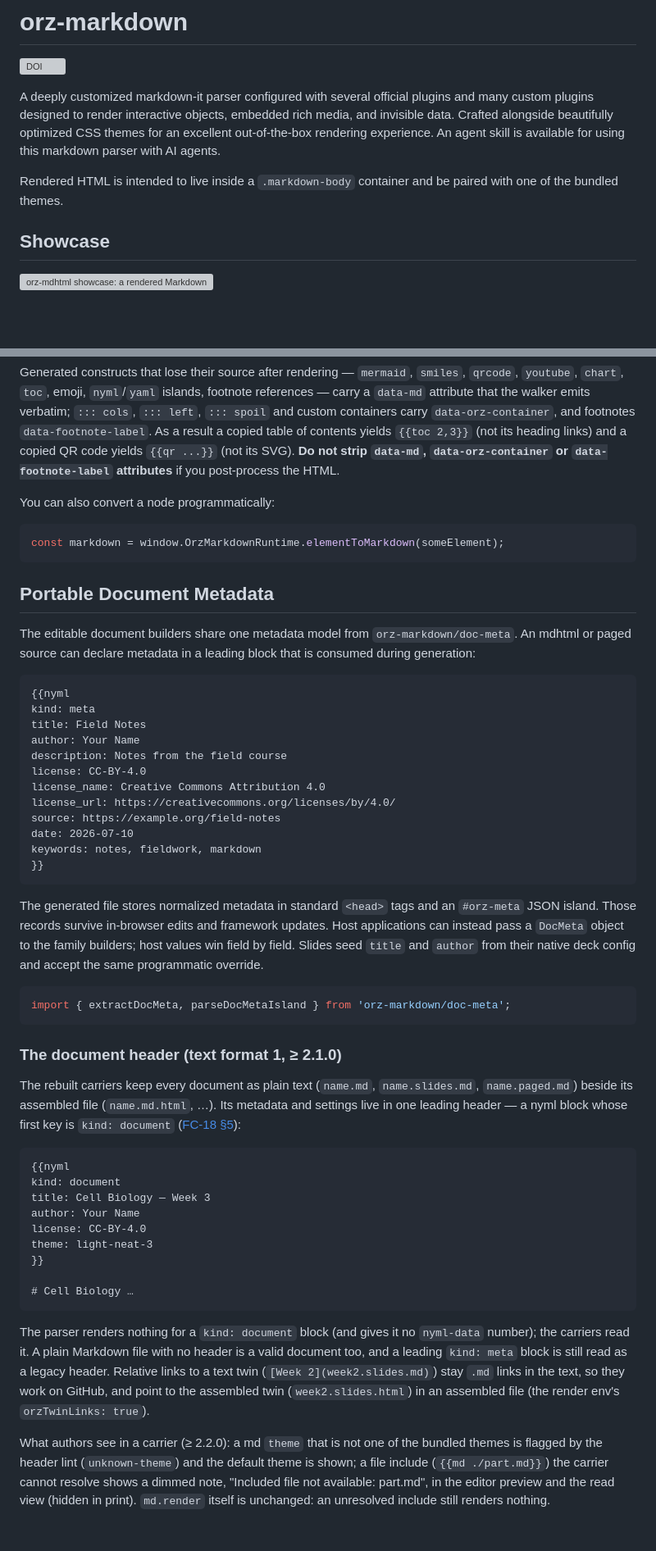
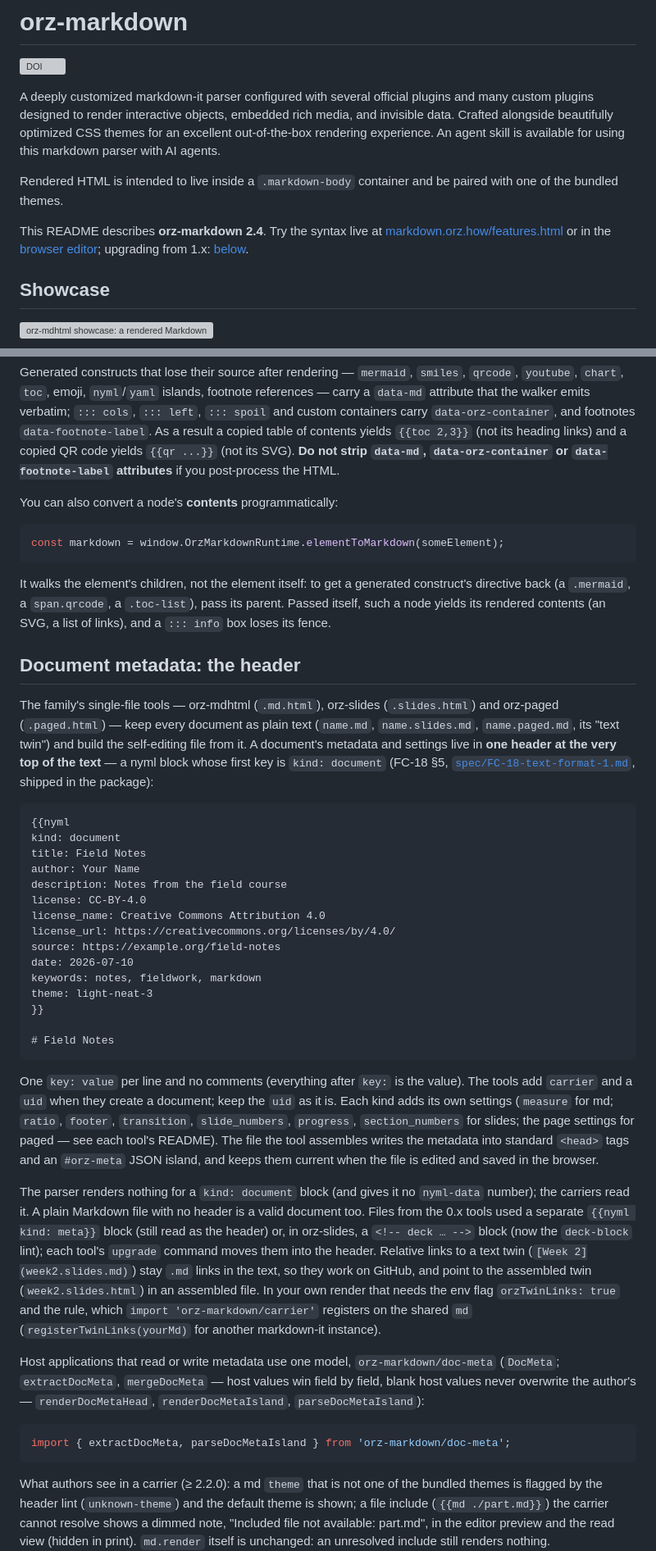
Before and after one commit to wangyu16/orz-markdown, a Markdown page: README.md, 2 parts joined by grey strips. Shown at 82% size. Drawn GitHub-style; blank space fills up the shorter version; grey boxes are pictures that could not be loaded.

````diff
--- a/README.md
+++ b/README.md
@@ -5,6 +5,11 @@
 A deeply customized markdown-it parser configured with several official plugins and many custom plugins designed to render interactive objects, embedded rich media, and invisible data. Crafted alongside beautifully optimized CSS themes for an excellent out-of-the-box rendering experience. An agent skill is available for using this markdown parser with AI agents.
 
 Rendered HTML is intended to live inside a `.markdown-body` container and be paired with one of the bundled themes.
+
+This README describes **orz-markdown 2.4**. Try the syntax live at
+[markdown.orz.how/features.html](https://markdown.orz.how/features.html) or in
+the [browser editor](https://markdown.orz.how/editor.html); upgrading from 1.x:
+[below](#upgrading-from-1x).
 
 ## Showcase
 
@@ -74,21 +79,30 @@ It only transforms selections inside an element with class `markdown-body` (wrap
 
 Generated constructs that lose their source after rendering — `mermaid`, `smiles`, `qrcode`, `youtube`, `chart`, `toc`, emoji, `nyml`/`yaml` islands, footnote references — carry a `data-md` attribute that the walker emits verbatim; `::: cols`, `::: left`, `::: spoil` and custom containers carry `data-orz-container`, and footnotes `data-footnote-label`. As a result a copied table of contents yields `{{toc 2,3}}` (not its heading links) and a copied QR code yields `{{qr ...}}` (not its SVG). **Do not strip `data-md`, `data-orz-container` or `data-footnote-label` attributes** if you post-process the HTML.
 
-You can also convert a node programmatically:
+You can also convert a node's **contents** programmatically:
 
 ```javascript
 const markdown = window.OrzMarkdownRuntime.elementToMarkdown(someElement);
 ```
 
-## Portable Document Metadata
+It walks the element's children, not the element itself: to get a generated
+construct's directive back (a `.mermaid`, a `span.qrcode`, a `.toc-list`),
+pass its parent. Passed itself, such a node yields its rendered contents (an
+SVG, a list of links), and a `::: info` box loses its fence.
 
-The editable document builders share one metadata model from
-`orz-markdown/doc-meta`. An mdhtml or paged source can declare metadata in a
-leading block that is consumed during generation:
+## Document metadata: the header
+
+The family's single-file tools — orz-mdhtml (`.md.html`), orz-slides
+(`.slides.html`) and orz-paged (`.paged.html`) — keep every document as plain
+text (`name.md`, `name.slides.md`, `name.paged.md`, its "text twin") and build
+the self-editing file from it. A document's metadata and settings live in
+**one header at the very top of the text** — a nyml block whose first key is
+`kind: document` (FC-18 §5, [`spec/FC-18-text-format-1.md`](spec/FC-18-text-format-1.md),
+shipped in the package):
 
 ```markdown
 {{nyml
-kind: meta
+kind: document
 title: Field Notes
 author: Your Name
 description: Notes from the field course
@@ -98,45 +112,41 @@ license_url: https://creativecommons.org/licenses/by/4.0/
 source: https://example.org/field-notes
 date: 2026-07-10
 keywords: notes, fieldwork, markdown
+theme: light-neat-3
 }}
+
+# Field Notes
 ```
 
-The generated file stores normalized metadata in standard `<head>` tags and an
-`#orz-meta` JSON island. Those records survive in-browser edits and framework
-updates. Host applications can instead pass a `DocMeta` object to the family
-builders; host values win field by field. Slides seed `title` and `author` from
-their native deck config and accept the same programmatic override.
+One `key: value` per line and no comments (everything after `key:` is the
+value). The tools add `carrier` and a `uid` when they create a document; keep
+the `uid` as it is. Each kind adds its own settings (`measure` for md;
+`ratio`, `footer`, `transition`, `slide_numbers`, `progress`,
+`section_numbers` for slides; the page settings for paged — see each tool's
+README). The file the tool assembles writes the metadata into standard
+`<head>` tags and an `#orz-meta` JSON island, and keeps them current when the
+file is edited and saved in the browser.
+
+The parser renders nothing for a `kind: document` block (and gives it no
+`nyml-data` number); the carriers read it. A plain Markdown file with no
+header is a valid document too. Files from the 0.x tools used a separate
+`{{nyml kind: meta}}` block (still read as the header) or, in orz-slides, a
+`<!-- deck … -->` block (now the `deck-block` lint); each tool's `upgrade`
+command moves them into the header. Relative links to a text twin
+(`[Week 2](week2.slides.md)`) stay `.md` links in the text, so they work on
+GitHub, and point to the assembled twin (`week2.slides.html`) in an assembled
+file. In your own render that needs the env flag `orzTwinLinks: true` and the
+rule, which `import 'orz-markdown/carrier'` registers on the shared `md`
+(`registerTwinLinks(yourMd)` for another markdown-it instance).
+
+Host applications that read or write metadata use one model,
+`orz-markdown/doc-meta` (`DocMeta`; `extractDocMeta`, `mergeDocMeta` — host
+values win field by field, blank host values never overwrite the author's —
+`renderDocMetaHead`, `renderDocMetaIsland`, `parseDocMetaIsland`):
 
 ```javascript
 import { extractDocMeta, parseDocMetaIsland } from 'orz-markdown/doc-meta';
 ```
-
-### The document header (text format 1, ≥ 2.1.0)
-
-The rebuilt carriers keep every document as plain text (`name.md`,
-`name.slides.md`, `name.paged.md`) beside its assembled file (`name.md.html`,
-…). Its metadata and settings live in one leading header — a nyml block whose
-first key is `kind: document` ([FC-18 §5](spec/FC-18-text-format-1.md)):
-
-```markdown
-{{nyml
-kind: document
-title: Cell Biology — Week 3
-author: Your Name
-license: CC-BY-4.0
-theme: light-neat-3
-}}
-
-# Cell Biology …
-```
-
-The parser renders nothing for a `kind: document` block (and gives it no
-`nyml-data` number); the carriers read it. A plain Markdown file with no
-header is a valid document too, and a leading `kind: meta` block is still
-read as a legacy header. Relative links to a text twin
-(`[Week 2](week2.slides.md)`) stay `.md` links in the text, so they work on
-GitHub, and point to the assembled twin (`week2.slides.html`) in an assembled
-file (the render env's `orzTwinLinks: true`).
 
 What authors see in a carrier (≥ 2.2.0): a md `theme` that is not one of the
 bundled themes is flagged by the header lint (`unknown-theme`) and the default
````
Also changed, not shown: other parts of README.md (+64 -11 lines).
